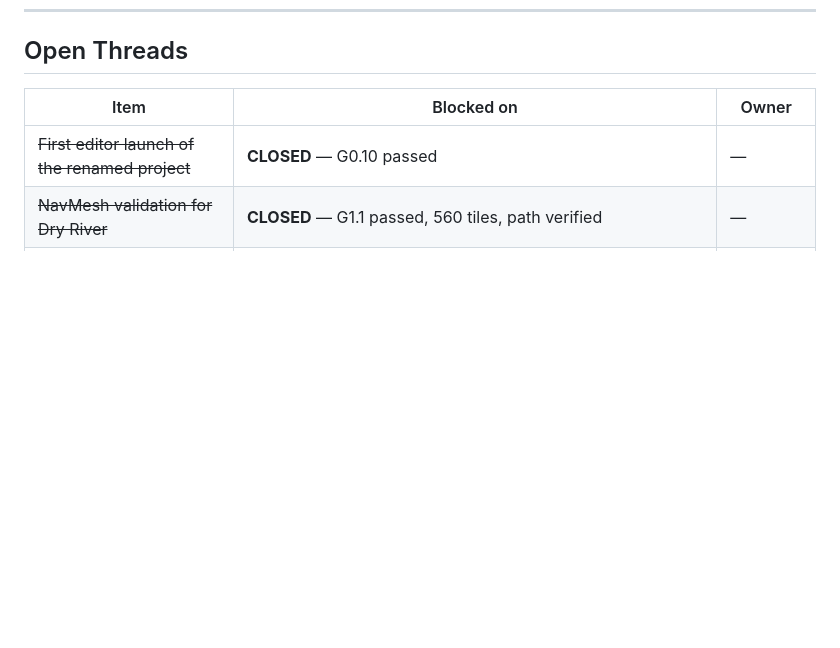
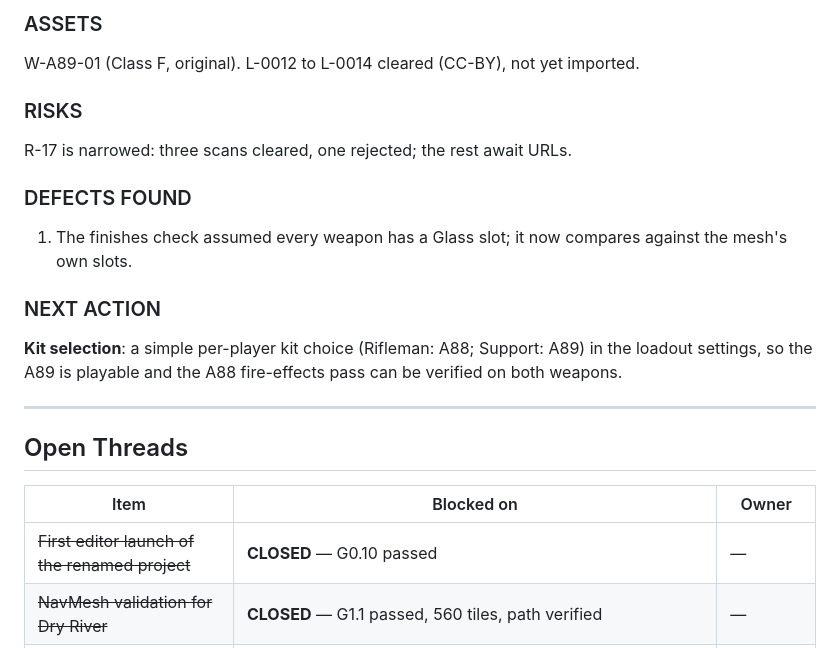
Before and after one commit to theantipopau/southernspear-site, a Markdown page: data/CHANGELOG.md, the part around one of its changes. Drawn GitHub-style; blank space fills up the shorter version.

```diff
--- a/data/CHANGELOG.md
+++ b/data/CHANGELOG.md
@@ -1103,3 +1135,22 @@ New **R-17** (unlicensed drop in `Content/Sourced/`). The environment scans also
+### ASSETS
+
+W-A89-01 (Class F, original). L-0012 to L-0014 cleared (CC-BY), not yet imported.
+
+### RISKS
+
+R-17 is narrowed: three scans cleared, one rejected; the rest await URLs.
+
+### DEFECTS FOUND
+
+1. The finishes check assumed every weapon has a Glass slot; it now compares against the mesh's own slots.
+
+### NEXT ACTION
+
+**Kit selection**: a simple per-player kit choice (Rifleman: A88; Support: A89) in the loadout settings, so the
+A89 is playable and the A88 fire-effects pass can be verified on both weapons.
+
+---
+
 ## Open Threads
 
 | Item | Blocked on | Owner |
```
Also changed, not shown: other parts of data/CHANGELOG.md (+32 -0 lines).
